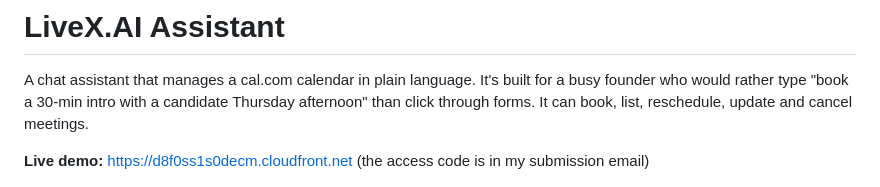
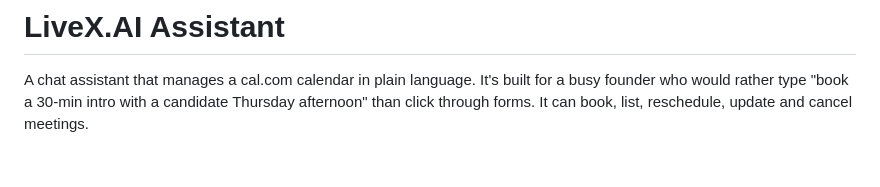
Before and after one commit to adw1029/livex_oa, a Markdown page: README.md, the part around the change. Drawn GitHub-style; blank space fills up the shorter version.

Commit message:
Remove the live demo link from the README
Co-Authored-By: Claude Opus 5.5 <noreply@anthropic.com>

```diff
--- a/README.md
+++ b/README.md
@@ -3,8 +3,6 @@
 A chat assistant that manages a cal.com calendar in plain language. It's built for a busy founder who would rather
 type "book a 30-min intro with a candidate Thursday afternoon" than click through forms. It can book, list,
 reschedule, update and cancel meetings.
-
-**Live demo:** https://d8f0ss1s0decm.cloudfront.net (the access code is in my submission email)
 
 ![The assistant showing open times and a booking confirmation](docs/screenshot.png)
 
```
